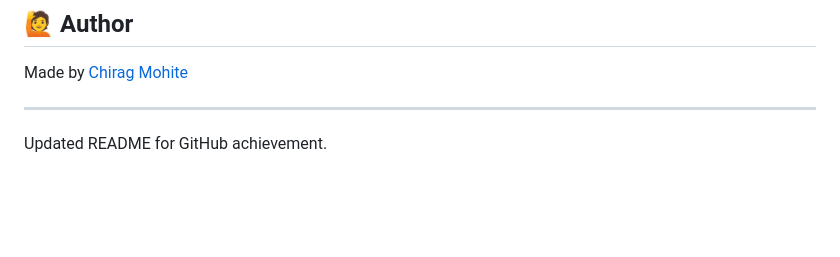
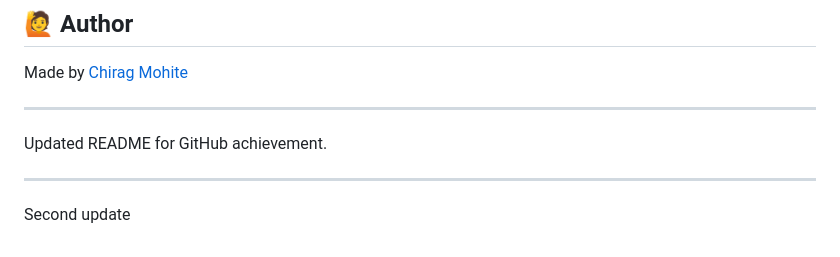
Before and after one commit to Chiragmohite/SlideSnap, a Markdown page: README.md, the part around the change. Drawn GitHub-style; blank space fills up the shorter version.

Commit message:
Update README with second update section
Added a section for the second update in the README.

```diff
--- a/README.md
+++ b/README.md
@@ -154,3 +154,7 @@ Made by [Chirag Mohite](https://github.com/Chiragmohite)
 ---
 
 Updated README for GitHub achievement.
+
+---
+
+Second update
```
